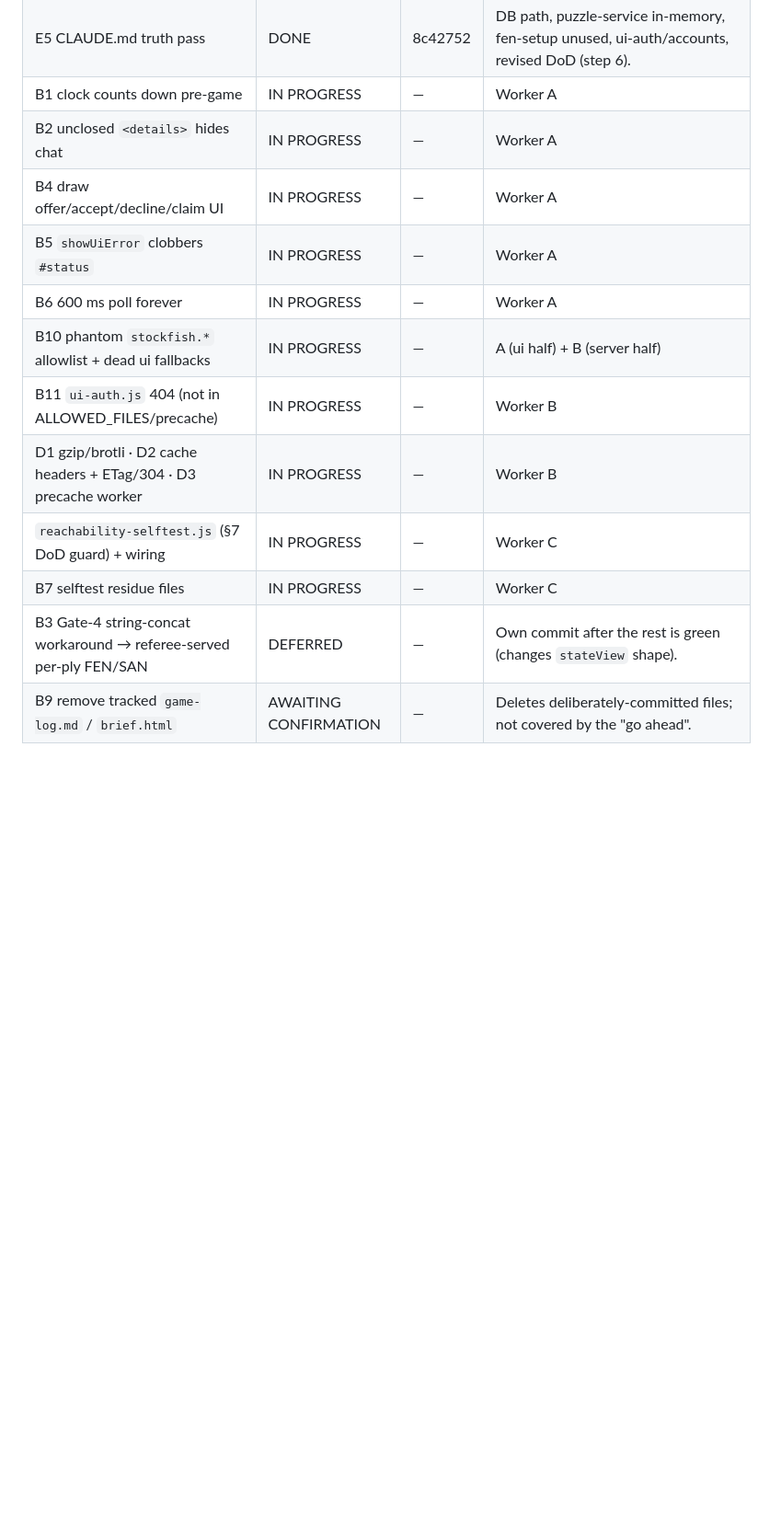
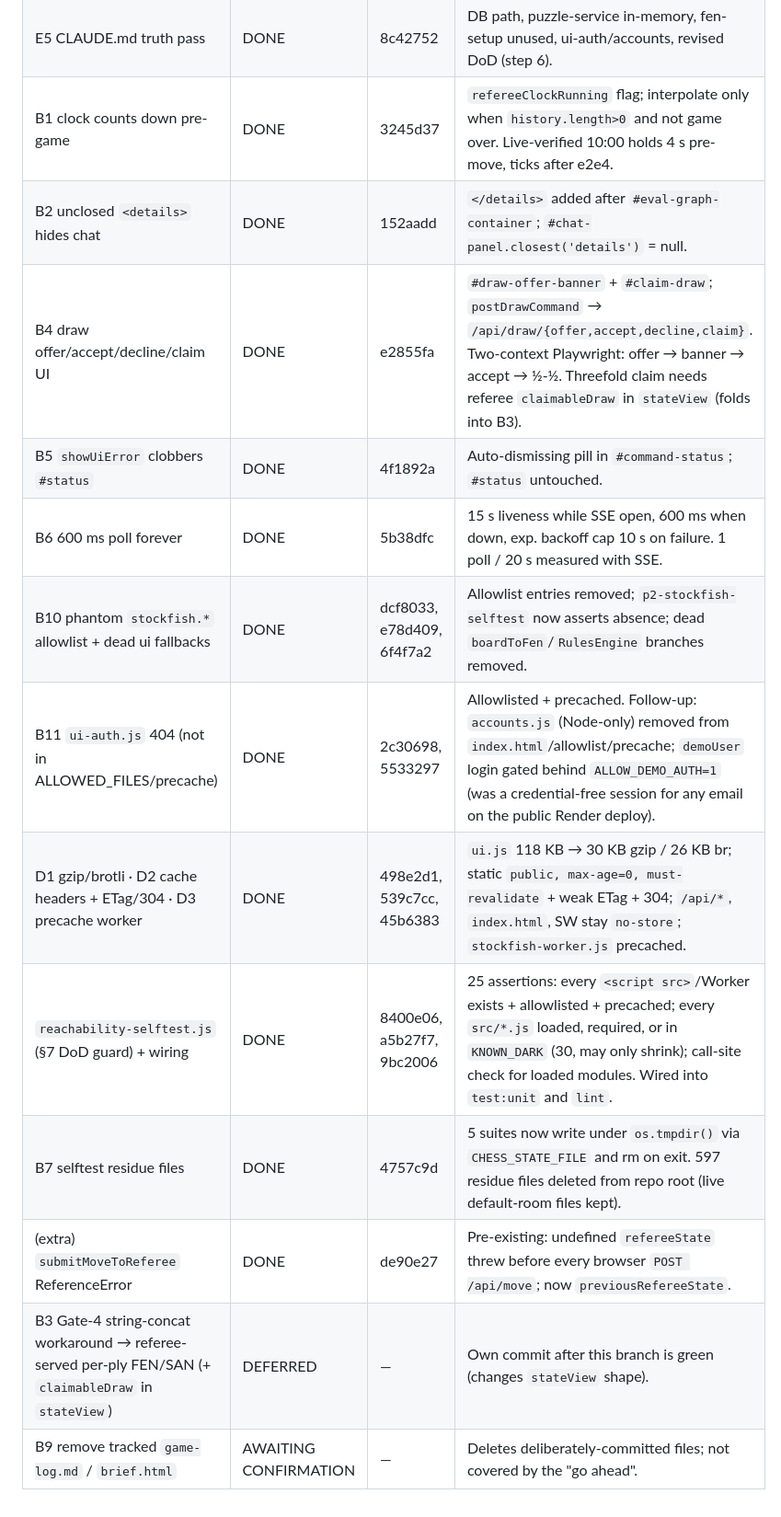
Before and after one commit to riazrahaman/chess-game, a Markdown page: HANDOVER.md, the part around the change. Shown at 92% size. GitHub-like rendering; blank space fills up the shorter version.

```diff
--- a/HANDOVER.md
+++ b/HANDOVER.md
@@ -156,15 +156,16 @@ worktree workers with strict file ownership (A: `src/ui.js` + `index.html`; B: `
 | E2 Honest bot ladder + dedupe 5/6, 7/8 | DONE | 8c42752 | Ratings 800–2200 → 600–1400; `topN` near-equal sampler differentiates levels; tests assert monotonic/no-dup/≤1400. `index.html` option labels pending (Worker A owns the file) — see below. |
 | B8 Fake `id alias Stockfish 17 NNUE WASM` | DONE | 8c42752 | Alias removed; `p2-stockfish-selftest` now asserts absence. |
 | E5 CLAUDE.md truth pass | DONE | 8c42752 | DB path, puzzle-service in-memory, fen-setup unused, ui-auth/accounts, revised DoD (step 6). |
-| B1 clock counts down pre-game | IN PROGRESS | — | Worker A |
-| B2 unclosed `<details>` hides chat | IN PROGRESS | — | Worker A |
-| B4 draw offer/accept/decline/claim UI | IN PROGRESS | — | Worker A |
-| B5 `showUiError` clobbers `#status` | IN PROGRESS | — | Worker A |
-| B6 600 ms poll forever | IN PROGRESS | — | Worker A |
-| B10 phantom `stockfish.*` allowlist + dead ui fallbacks | IN PROGRESS | — | A (ui half) + B (server half) |
-| B11 `ui-auth.js` 404 (not in ALLOWED_FILES/precache) | IN PROGRESS | — | Worker B |
-| D1 gzip/brotli · D2 cache headers + ETag/304 · D3 precache worker | IN PROGRESS | — | Worker B |
-| `reachability-selftest.js` (§7 DoD guard) + wiring | IN PROGRESS | — | Worker C |
-| B7 selftest residue files | IN PROGRESS | — | Worker C |
-| B3 Gate-4 string-concat workaround → referee-served per-ply FEN/SAN | DEFERRED | — | Own commit after the rest is green (changes `stateView` shape). |
+| B1 clock counts down pre-game | DONE | 3245d37 | `refereeClockRunning` flag; interpolate only when `history.length>0` and not game over. Live-verified 10:00 holds 4 s pre-move, ticks after e2e4. |
+| B2 unclosed `<details>` hides chat | DONE | 152aadd | `</details>` added after `#eval-graph-container`; `#chat-panel.closest('details')` = null. |
+| B4 draw offer/accept/decline/claim UI | DONE | e2855fa | `#draw-offer-banner` + `#claim-draw`; `postDrawCommand` → `/api/draw/{offer,accept,decline,claim}`. Two-context Playwright: offer → banner → accept → ½-½. Threefold claim needs referee `claimableDraw` in `stateView` (folds into B3). |
+| B5 `showUiError` clobbers `#status` | DONE | 4f1892a | Auto-dismissing pill in `#command-status`; `#status` untouched. |
+| B6 600 ms poll forever | DONE | 5b38dfc | 15 s liveness while SSE open, 600 ms when down, exp. backoff cap 10 s on failure. 1 poll / 20 s measured with SSE. |
+| B10 phantom `stockfish.*` allowlist + dead ui fallbacks | DONE | dcf8033, e78d409, 6f4f7a2 | Allowlist entries removed; `p2-stockfish-selftest` now asserts absence; dead `boardToFen`/`RulesEngine` branches removed. |
+| B11 `ui-auth.js` 404 (not in ALLOWED_FILES/precache) | DONE | 2c30698, 5533297 | Allowlisted + precached. Follow-up: `accounts.js` (Node-only) removed from `index.html`/allowlist/precache; `demoUser` login gated behind `ALLOW_DEMO_AUTH=1` (was a credential-free session for any email on the public Render deploy). |
+| D1 gzip/brotli · D2 cache headers + ETag/304 · D3 precache worker | DONE | 498e2d1, 539c7cc, 45b6383 | `ui.js` 118 KB → 30 KB gzip / 26 KB br; static `public, max-age=0, must-revalidate` + weak ETag + 304; `/api/*`, `index.html`, SW stay `no-store`; `stockfish-worker.js` precached. |
+| `reachability-selftest.js` (§7 DoD guard) + wiring | DONE | 8400e06, a5b27f7, 9bc2006 | 25 assertions: every `<script src>`/Worker exists + allowlisted + precached; every `src/*.js` loaded, required, or in `KNOWN_DARK` (30, may only shrink); call-site check for loaded modules. Wired into `test:unit` and `lint`. |
+| B7 selftest residue files | DONE | 4757c9d | 5 suites now write under `os.tmpdir()` via `CHESS_STATE_FILE` and rm on exit. 597 residue files deleted from repo root (live default-room files kept). |
+| (extra) `submitMoveToReferee` ReferenceError | DONE | de90e27 | Pre-existing: undefined `refereeState` threw before every browser `POST /api/move`; now `previousRefereeState`. |
+| B3 Gate-4 string-concat workaround → referee-served per-ply FEN/SAN (+ `claimableDraw` in `stateView`) | DEFERRED | — | Own commit after this branch is green (changes `stateView` shape). |
 | B9 remove tracked `game-log.md` / `brief.html` | AWAITING CONFIRMATION | — | Deletes deliberately-committed files; not covered by the "go ahead". |
```
Also changed, not shown: docs/06-world-class-roadmap.md (+15 -15 lines).
